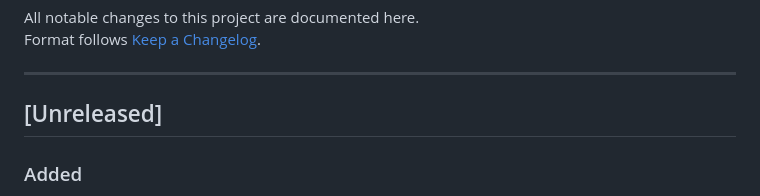
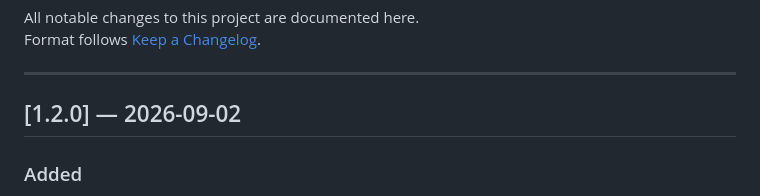
Before and after one commit to kozliatko/SleepClick, a Markdown page: CHANGELOG.md, the part around the change. GitHub-like rendering.

Commit message:
chore(release): 1.2.0
Co-Authored-By: Claude Opus 5 <noreply@anthropic.com>
Claude-Session: https://claude.ai/code/session_011bxWxgtqAYh7gsXD8WRVCB

```diff
--- a/CHANGELOG.md
+++ b/CHANGELOG.md
@@ -5,7 +5,7 @@ Format follows [Keep a Changelog](https://keepachangelog.com/en/1.0.0/).
 
 ---
 
-## [Unreleased]
+## [1.2.0] — 2026-09-02
 
 ### Added
 - **Garmin Connect IQ watch app** (`watch/`) for Forerunner 935 and 230 — start
```
